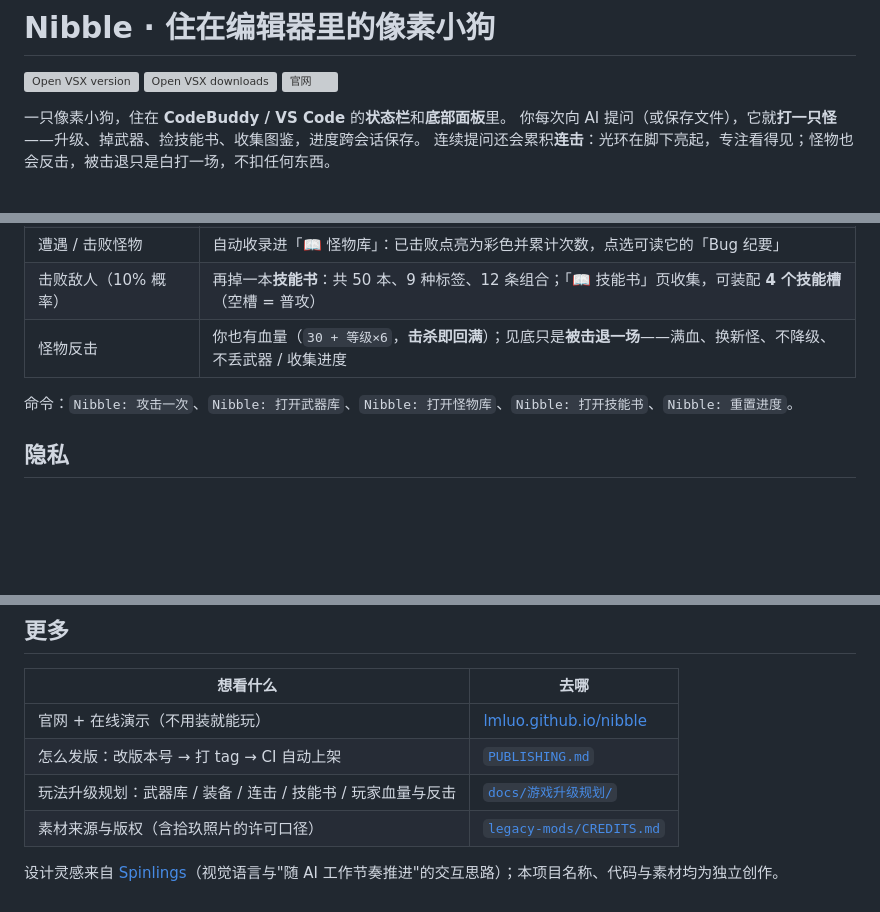
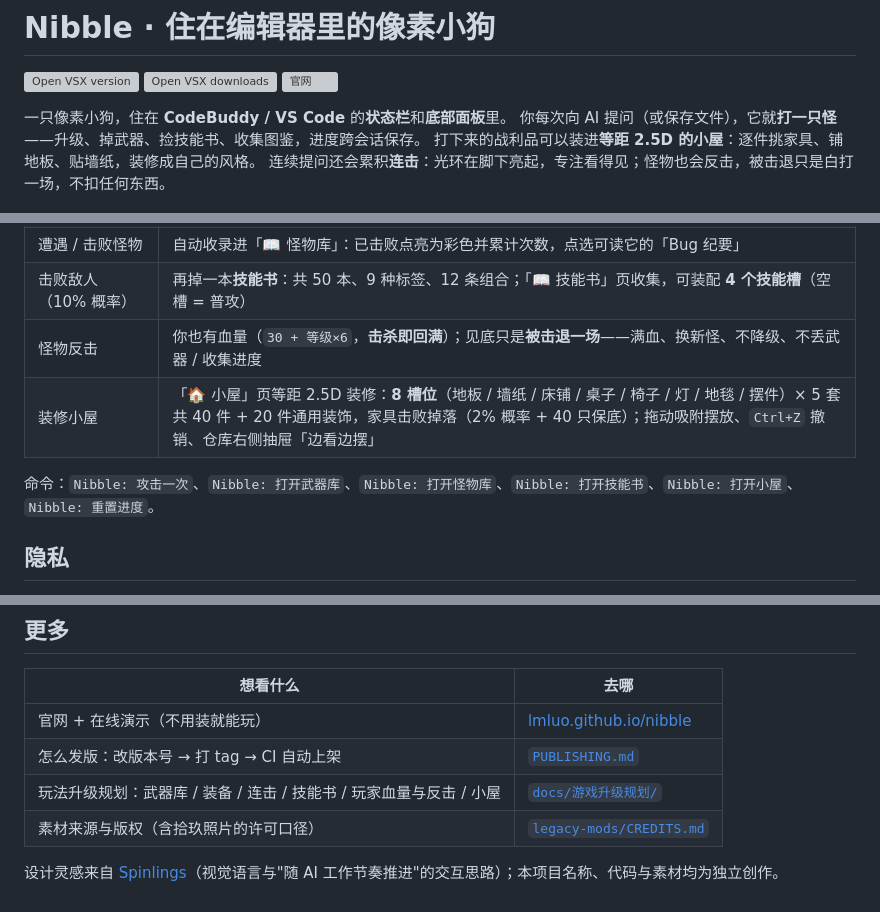
Before and after one commit to LMLuo/nibble, a Markdown page: README.md, 3 parts joined by grey strips. Drawn GitHub-style; blank space fills up the shorter version; grey boxes are pictures that could not be loaded.

Commit message:
feat: 小屋（家园）系统
- 等距 2.5D 小屋：WebGL2 渲染 + canvas2d 兜底，拖动吸附 / 平移 / 缩放
- 物品模型：8 槽位 × 5 套皮肤（40 件）+ 20 件通用装饰，击败敌人掉落收集
- 仓库抽屉固定右侧不再随窗口铺满；「装饰 x/16」可点直达装饰页
- 取消武器 / 怪物挂载展示（选择与数据逻辑保留，可随时恢复）
- 未拥有单件 / 未集齐整套点击给出提示，不再静默（修「地毯应用不上」）
- 官网同步小屋演示，字体子集补字，文档同步 0.6.7
- 官网体积基线重设（小屋新增 +315 KB）
- 验证：npm run test 通过；npm run site:check 通过

```diff
--- a/README.md
+++ b/README.md
@@ -6,6 +6,7 @@
 
 一只像素小狗，住在 **CodeBuddy / VS Code** 的**状态栏**和**底部面板**里。
 你每次向 AI 提问（或保存文件），它就**打一只怪**——升级、掉武器、捡技能书、收集图鉴，进度跨会话保存。
+打下来的战利品可以装进**等距 2.5D 的小屋**：逐件挑家具、铺地板、贴墙纸，装修成自己的风格。
 连续提问还会累积**连击**：光环在脚下亮起，专注看得见；怪物也会反击，被击退只是白打一场，不扣任何东西。
 
 <p><img src="vscode-extension/media/panel-preview.png" width="720" alt="Nibble 战斗页：像素场景、连击光环与 ×12 徽标"></p>
@@ -68,8 +69,9 @@
 | 遭遇 / 击败怪物 | 自动收录进「📖 怪物库」：已击败点亮为彩色并累计次数，点选可读它的「Bug 纪要」 |
 | 击败敌人（10% 概率） | 再掉一本**技能书**：共 50 本、9 种标签、12 条组合；「📖 技能书」页收集，可装配 **4 个技能槽**（空槽 = 普攻） |
 | 怪物反击 | 你也有血量（`30 + 等级×6`，**击杀即回满**）；见底只是**被击退一场**——满血、换新怪、不降级、不丢武器 / 收集进度 |
+| 装修小屋 | 「🏠 小屋」页等距 2.5D 装修：**8 槽位**（地板 / 墙纸 / 床铺 / 桌子 / 椅子 / 灯 / 地毯 / 摆件）× 5 套共 40 件 + 20 件通用装饰，家具击败掉落（2% 概率 + 40 只保底）；拖动吸附摆放、`Ctrl+Z` 撤销、仓库右侧抽屉「边看边摆」 |
 
-命令：`Nibble: 攻击一次`、`Nibble: 打开武器库`、`Nibble: 打开怪物库`、`Nibble: 打开技能书`、`Nibble: 重置进度`。
+命令：`Nibble: 攻击一次`、`Nibble: 打开武器库`、`Nibble: 打开怪物库`、`Nibble: 打开技能书`、`Nibble: 打开小屋`、`Nibble: 重置进度`。
 
 ## 隐私
 
@@ -90,7 +92,7 @@
 |---|---|
 | 官网 + 在线演示（不用装就能玩） | [lmluo.github.io/nibble](https://lmluo.github.io/nibble/) |
 | 怎么发版：改版本号 → 打 tag → CI 自动上架 | [`PUBLISHING.md`](PUBLISHING.md) |
-| 玩法升级规划：武器库 / 装备 / 连击 / 技能书 / 玩家血量与反击 | [`docs/游戏升级规划/`](docs/游戏升级规划/) |
+| 玩法升级规划：武器库 / 装备 / 连击 / 技能书 / 玩家血量与反击 / 小屋 | [`docs/游戏升级规划/`](docs/游戏升级规划/) |
 | 素材来源与版权（含拾玖照片的许可口径） | [`legacy-mods/CREDITS.md`](legacy-mods/CREDITS.md) |
 
 设计灵感来自 [Spinlings](https://spinlings.dev/)（视觉语言与"随 AI 工作节奏推进"的交互思路）；本项目名称、代码与素材均为独立创作。
```
